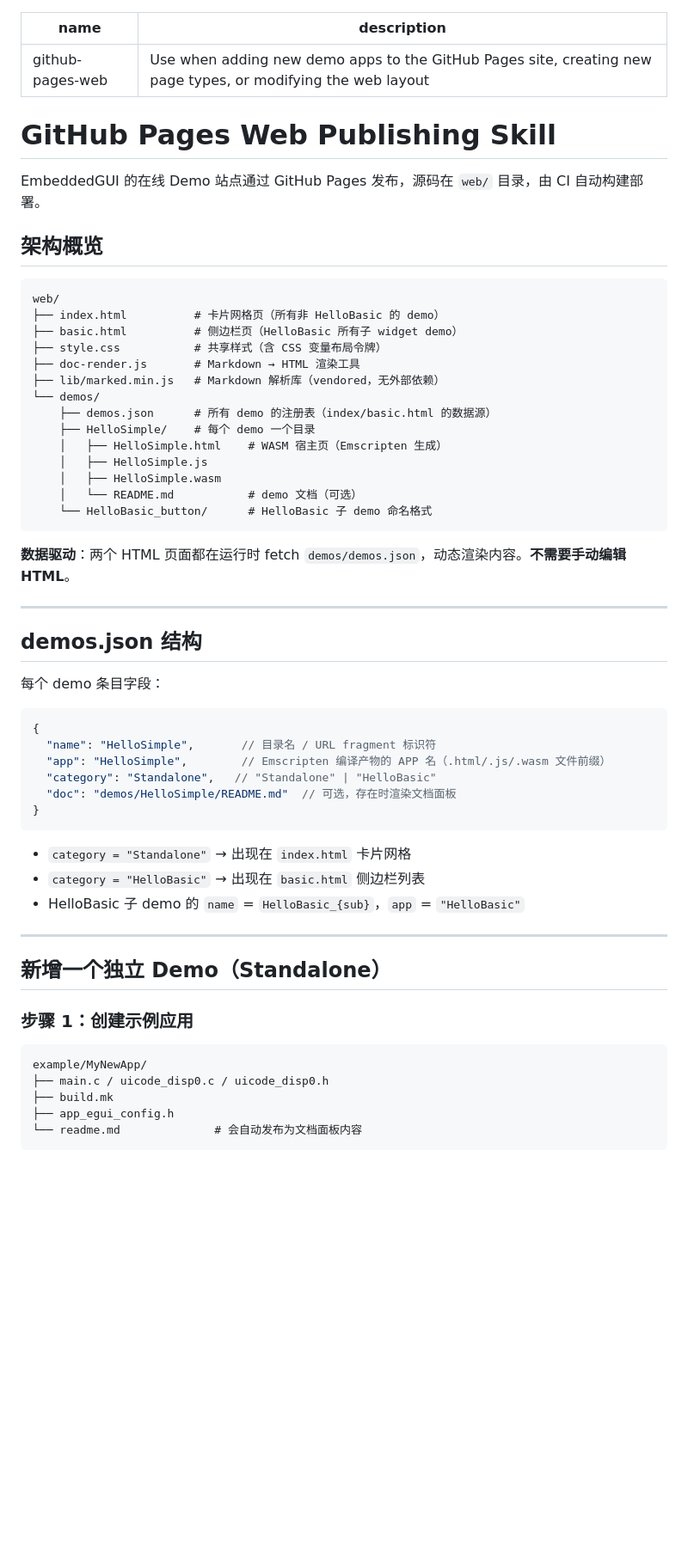
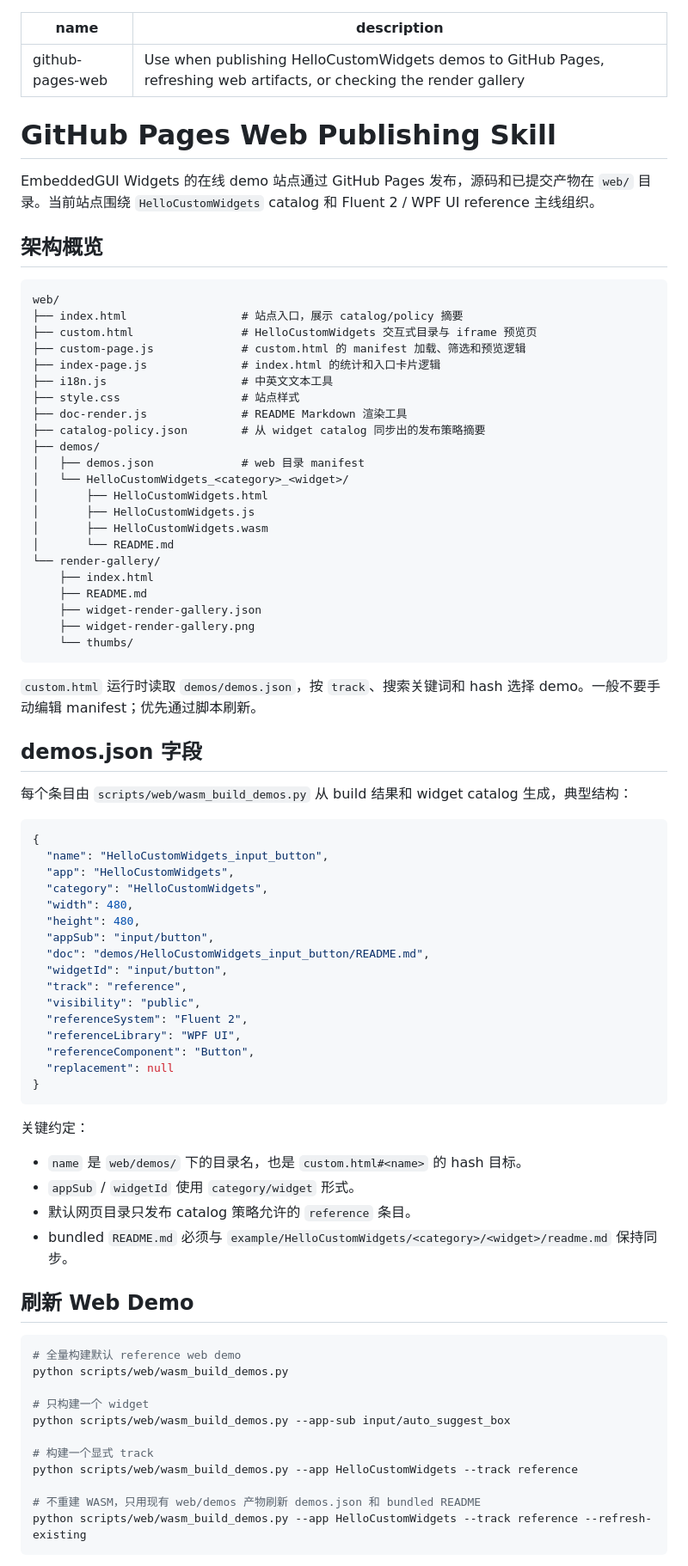
Before and after one commit to EmbeddedGUI/EmbeddedGUI_Widgets, a Markdown page: .claude/skills/github-pages-web.md, the part around one of its changes. Shown at 86% size. Drawn GitHub-style; blank space fills up the shorter version.

Commit message:
docs: sync github pages skill for widgets site

````diff
--- a/.claude/skills/github-pages-web.md
+++ b/.claude/skills/github-pages-web.md
@@ -1,62 +1,84 @@
 ---
 name: github-pages-web
-description: Use when adding new demo apps to the GitHub Pages site, creating new page types, or modifying the web layout
+description: Use when publishing HelloCustomWidgets demos to GitHub Pages, refreshing web artifacts, or checking the render gallery
 ---
 
 # GitHub Pages Web Publishing Skill
 
-EmbeddedGUI 的在线 Demo 站点通过 GitHub Pages 发布，源码在 `web/` 目录，由 CI 自动构建部署。
+EmbeddedGUI Widgets 的在线 demo 站点通过 GitHub Pages 发布，源码和已提交产物在 `web/` 目录。当前站点围绕 `HelloCustomWidgets` catalog 和 Fluent 2 / WPF UI reference 主线组织。
 
 ## 架构概览
 
 ```
 web/
-├── index.html          # 卡片网格页（所有非 HelloBasic 的 demo）
-├── basic.html          # 侧边栏页（HelloBasic 所有子 widget demo）
-├── style.css           # 共享样式（含 CSS 变量布局令牌）
-├── doc-render.js       # Markdown → HTML 渲染工具
-├── lib/marked.min.js   # Markdown 解析库（vendored，无外部依赖）
-└── demos/
-    ├── demos.json      # 所有 demo 的注册表（index/basic.html 的数据源）
-    ├── HelloSimple/    # 每个 demo 一个目录
-    │   ├── HelloSimple.html    # WASM 宿主页（Emscripten 生成）
-    │   ├── HelloSimple.js
-    │   ├── HelloSimple.wasm
-    │   └── README.md           # demo 文档（可选）
-    └── HelloBasic_button/      # HelloBasic 子 demo 命名格式
+├── index.html                 # 站点入口，展示 catalog/policy 摘要
+├── custom.html                # HelloCustomWidgets 交互式目录与 iframe 预览页
+├── custom-page.js             # custom.html 的 manifest 加载、筛选和预览逻辑
+├── index-page.js              # index.html 的统计和入口卡片逻辑
+├── i18n.js                    # 中英文文本工具
+├── style.css                  # 站点样式
+├── doc-render.js              # README Markdown 渲染工具
+├── catalog-policy.json        # 从 widget catalog 同步出的发布策略摘要
+├── demos/
+│   ├── demos.json             # web 目录 manifest
+│   └── HelloCustomWidgets_<category>_<widget>/
+│       ├── HelloCustomWidgets.html
+│       ├── HelloCustomWidgets.js
+│       ├── HelloCustomWidgets.wasm
+│       └── README.md
+└── render-gallery/
+    ├── index.html
+    ├── README.md
+    ├── widget-render-gallery.json
+    ├── widget-render-gallery.png
+    └── thumbs/
 ```
 
-**数据驱动**：两个 HTML 页面都在运行时 fetch `demos/demos.json`，动态渲染内容。**不需要手动编辑 HTML**。
+`custom.html` 运行时读取 `demos/demos.json`，按 `track`、搜索关键词和 hash 选择 demo。一般不要手动编辑 manifest；优先通过脚本刷新。
 
----
+## demos.json 字段
 
-## demos.json 结构
-
-每个 demo 条目字段：
+每个条目由 `scripts/web/wasm_build_demos.py` 从 build 结果和 widget catalog 生成，典型结构：
 
 ```json
 {
-  "name": "HelloSimple",       // 目录名 / URL fragment 标识符
-  "app": "HelloSimple",        // Emscripten 编译产物的 APP 名（.html/.js/.wasm 文件前缀）
-  "category": "Standalone",   // "Standalone" | "HelloBasic"
-  "doc": "demos/HelloSimple/README.md"  // 可选，存在时渲染文档面板
+  "name": "HelloCustomWidgets_input_button",
+  "app": "HelloCustomWidgets",
+  "category": "HelloCustomWidgets",
+  "width": 480,
+  "height": 480,
+  "appSub": "input/button",
+  "doc": "demos/HelloCustomWidgets_input_button/README.md",
+  "widgetId": "input/button",
+  "track": "reference",
+  "visibility": "public",
+  "referenceSystem": "Fluent 2",
+  "referenceLibrary": "WPF UI",
+  "referenceComponent": "Button",
+  "replacement": null
 }
 ```
 
-- `category = "Standalone"` → 出现在 `index.html` 卡片网格
-- `category = "HelloBasic"` → 出现在 `basic.html` 侧边栏列表
-- HelloBasic 子 demo 的 `name` = `HelloBasic_{sub}`，`app` = `"HelloBasic"`
+关键约定：
 
----
+- `name` 是 `web/demos/` 下的目录名，也是 `custom.html#<name>` 的 hash 目标。
+- `appSub` / `widgetId` 使用 `category/widget` 形式。
+- 默认网页目录只发布 catalog 策略允许的 `reference` 条目。
+- bundled `README.md` 必须与 `example/HelloCustomWidgets/<category>/<widget>/readme.md` 保持同步。
 
-## 新增一个独立 Demo（Standalone）
+## 刷新 Web Demo
 
-### 步骤 1：创建示例应用
-```
-example/MyNewApp/
-├── main.c / uicode_disp0.c / uicode_disp0.h
-├── build.mk
-├── app_egui_config.h
-└── readme.md              # 会自动发布为文档面板内容
+```bash
+# 全量构建默认 reference web demo
+python scripts/web/wasm_build_demos.py
+
+# 只构建一个 widget
+python scripts/web/wasm_build_demos.py --app-sub input/auto_suggest_box
+
+# 构建一个显式 track
+python scripts/web/wasm_build_demos.py --app HelloCustomWidgets --track reference
+
+# 不重建 WASM，只用现有 web/demos 产物刷新 demos.json 和 bundled README
+python scripts/web/wasm_build_demos.py --app HelloCustomWidgets --track reference --refresh-existing
 ```
 
````
Also changed, not shown: other parts of .claude/skills/github-pages-web.md (+57 -150 lines).
